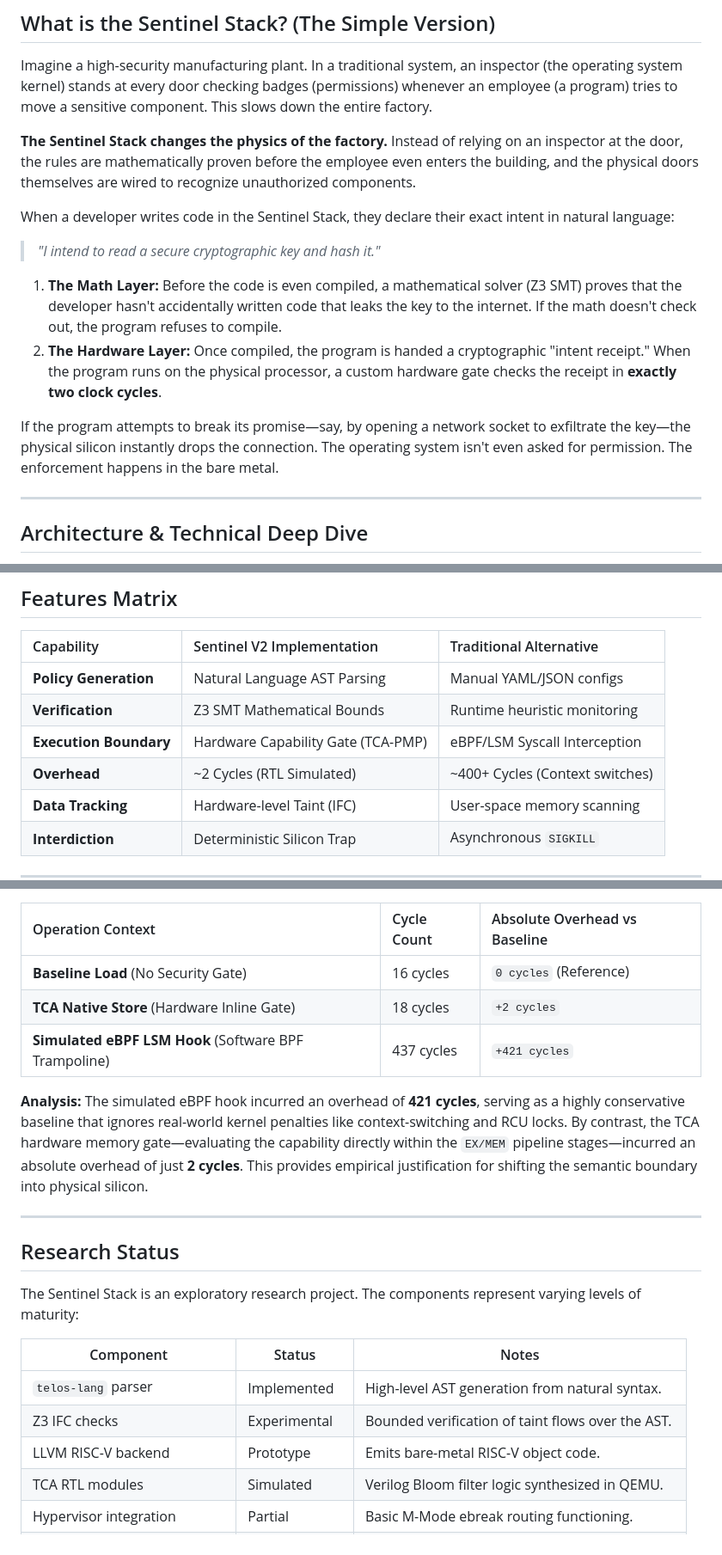
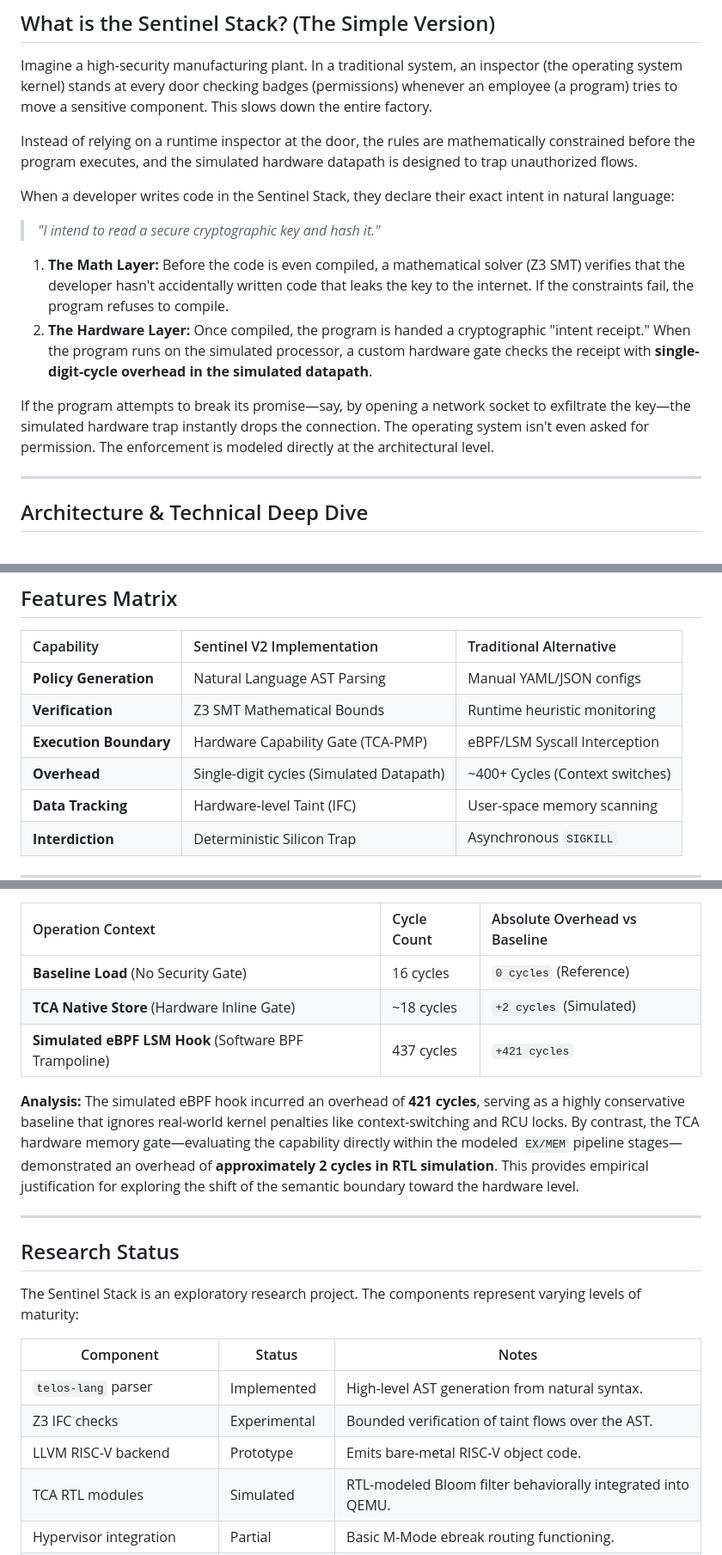
Before and after one commit to nevinshine/sentinel-stack, a Markdown page: README.md, 3 parts joined by grey strips. Shown at 86% size. Rendered like a GitHub page.

Commit message:
docs: correct architectural claims and add limitations section

```diff
--- a/README.md
+++ b/README.md
@@ -21,15 +21,15 @@ Traditional cybersecurity models often attempt to correlate high-level program i
 
 Imagine a high-security manufacturing plant. In a traditional system, an inspector (the operating system kernel) stands at every door checking badges (permissions) whenever an employee (a program) tries to move a sensitive component. This slows down the entire factory.
 
-**The Sentinel Stack changes the physics of the factory.** Instead of relying on an inspector at the door, the rules are mathematically proven before the employee even enters the building, and the physical doors themselves are wired to recognize unauthorized components.
+Instead of relying on a runtime inspector at the door, the rules are mathematically constrained before the program executes, and the simulated hardware datapath is designed to trap unauthorized flows.
 
 When a developer writes code in the Sentinel Stack, they declare their exact intent in natural language:
 > *"I intend to read a secure cryptographic key and hash it."*
 
-1. **The Math Layer:** Before the code is even compiled, a mathematical solver (Z3 SMT) proves that the developer hasn't accidentally written code that leaks the key to the internet. If the math doesn't check out, the program refuses to compile.
-2. **The Hardware Layer:** Once compiled, the program is handed a cryptographic "intent receipt." When the program runs on the physical processor, a custom hardware gate checks the receipt in **exactly two clock cycles**.
+1. **The Math Layer:** Before the code is even compiled, a mathematical solver (Z3 SMT) verifies that the developer hasn't accidentally written code that leaks the key to the internet. If the constraints fail, the program refuses to compile.
+2. **The Hardware Layer:** Once compiled, the program is handed a cryptographic "intent receipt." When the program runs on the simulated processor, a custom hardware gate checks the receipt with **single-digit-cycle overhead in the simulated datapath**.
 
-If the program attempts to break its promise—say, by opening a network socket to exfiltrate the key—the physical silicon instantly drops the connection. The operating system isn't even asked for permission. The enforcement happens in the bare metal.
+If the program attempts to break its promise—say, by opening a network socket to exfiltrate the key—the simulated hardware trap instantly drops the connection. The operating system isn't even asked for permission. The enforcement is modeled directly at the architectural level.
 
 ---
 
@@ -88,7 +88,7 @@ The hypervisor orchestrates the `telos_bootstrap` routine, utilizing an Ed25519-
 | **Policy Generation** | Natural Language AST Parsing | Manual YAML/JSON configs |
 | **Verification** | Z3 SMT Mathematical Bounds | Runtime heuristic monitoring |
 | **Execution Boundary** | Hardware Capability Gate (TCA-PMP) | eBPF/LSM Syscall Interception |
-| **Overhead** | ~2 Cycles (RTL Simulated) | ~400+ Cycles (Context switches) |
+| **Overhead** | Single-digit cycles (Simulated Datapath) | ~400+ Cycles (Context switches) |
 | **Data Tracking** | Hardware-level Taint (IFC) | User-space memory scanning |
 | **Interdiction** | Deterministic Silicon Trap | Asynchronous `SIGKILL` |
 
@@ -106,11 +106,11 @@ To quantify the architectural advantage of hardware-bounded intent enforcement,
 | Operation Context | Cycle Count | Absolute Overhead vs Baseline |
 | :--- | :--- | :--- |
 | **Baseline Load** (No Security Gate) | 16 cycles | `0 cycles` (Reference) |
-| **TCA Native Store** (Hardware Inline Gate) | 18 cycles | `+2 cycles` |
+| **TCA Native Store** (Hardware Inline Gate) | ~18 cycles | `+2 cycles` (Simulated) |
 | **Simulated eBPF LSM Hook** (Software BPF Trampoline) | 437 cycles | `+421 cycles` |
 
 **Analysis:**
-The simulated eBPF hook incurred an overhead of **421 cycles**, serving as a highly conservative baseline that ignores real-world kernel penalties like context-switching and RCU locks. By contrast, the TCA hardware memory gate—evaluating the capability directly within the `EX/MEM` pipeline stages—incurred an absolute overhead of just **2 cycles**. This provides empirical justification for shifting the semantic boundary into physical silicon.
+The simulated eBPF hook incurred an overhead of **421 cycles**, serving as a highly conservative baseline that ignores real-world kernel penalties like context-switching and RCU locks. By contrast, the TCA hardware memory gate—evaluating the capability directly within the modeled `EX/MEM` pipeline stages—demonstrated an overhead of **approximately 2 cycles in RTL simulation**. This provides empirical justification for exploring the shift of the semantic boundary toward the hardware level.
 
 ---
 
@@ -123,7 +123,7 @@ The Sentinel Stack is an exploratory research project. The components represent
 | `telos-lang` parser            | Implemented    | High-level AST generation from natural syntax.       |
 | Z3 IFC checks                  | Experimental   | Bounded verification of taint flows over the AST.    |
 | LLVM RISC-V backend            | Prototype      | Emits bare-metal RISC-V object code.                 |
-| TCA RTL modules                | Simulated      | Verilog Bloom filter logic synthesized in QEMU.      |
+| TCA RTL modules                | Simulated      | RTL-modeled Bloom filter behaviorally integrated into QEMU. |
 | Hypervisor integration         | Partial        | Basic M-Mode ebreak routing functioning.             |
 | Hardware Bloom filter          | RTL simulation | Validated in QEMU virt machine initialization.       |
 | End-to-end formal verification | Incomplete     | Requires full state-transition proof across layers.  |
```
Also changed, not shown: other parts of README.md (+8 -0 lines).
